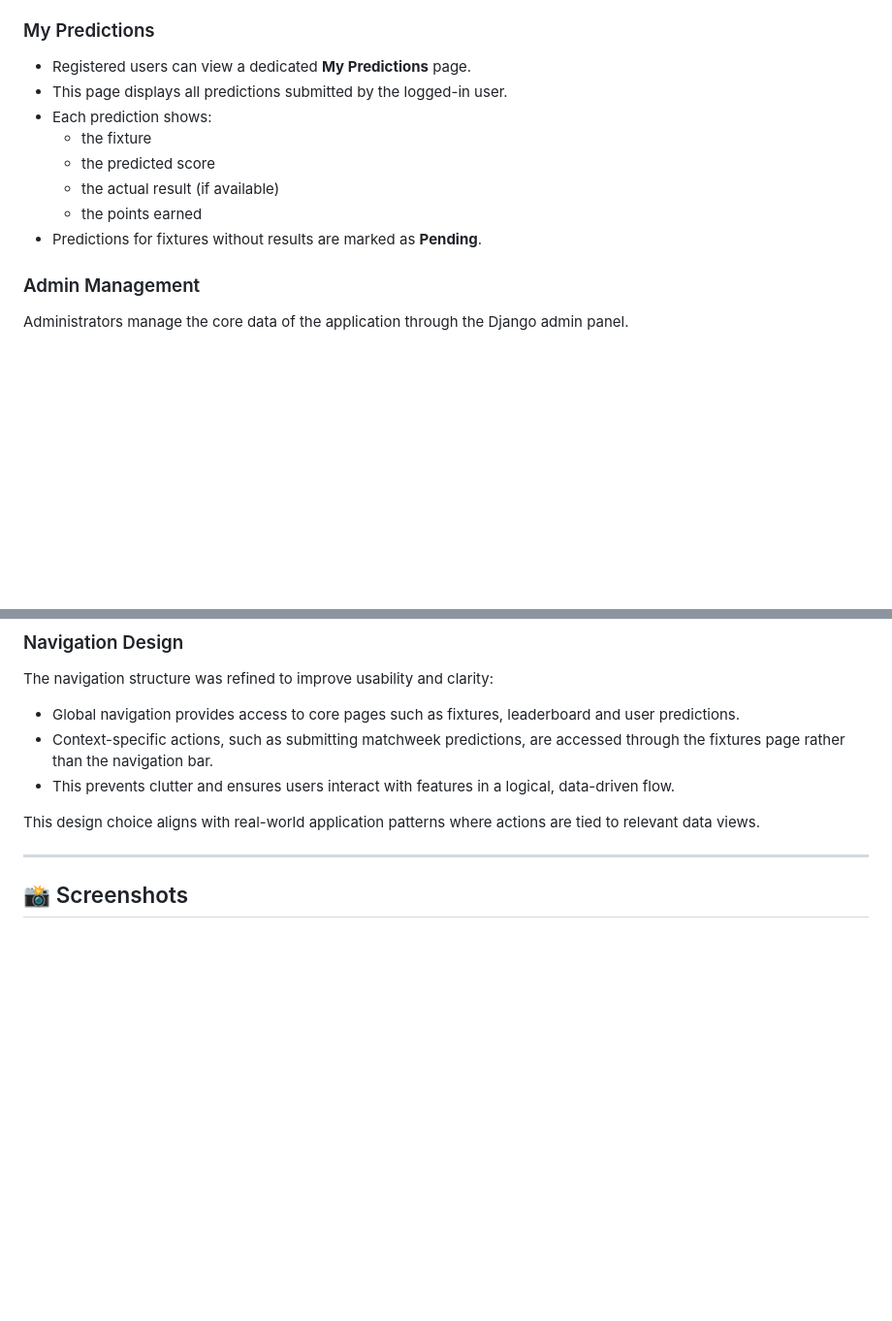
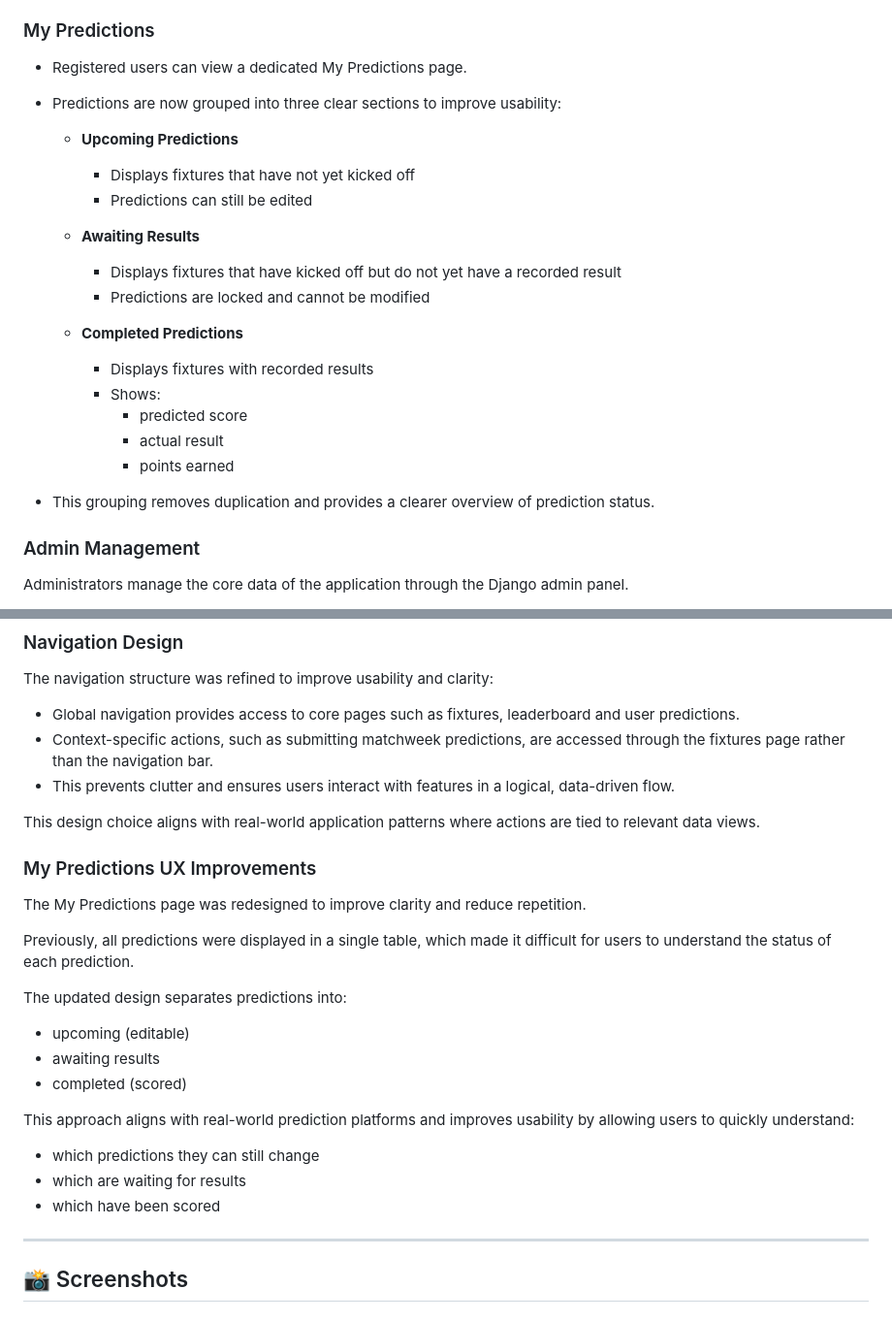
Before and after one commit to joeb-brfc/champpredict, a Markdown page: README.md, 2 parts joined by grey strips. Shown at 97% size. GitHub-like rendering; blank space fills up the shorter version.

```diff
--- a/README.md
+++ b/README.md
@@ -217,14 +217,25 @@ The application includes several validation rules to ensure data consistency:
 
 ### My Predictions
 
-- Registered users can view a dedicated **My Predictions** page.
-- This page displays all predictions submitted by the logged-in user.
-- Each prediction shows:
-  - the fixture
-  - the predicted score
-  - the actual result (if available)
-  - the points earned
-- Predictions for fixtures without results are marked as **Pending**.
+- Registered users can view a dedicated My Predictions page.
+- Predictions are now grouped into three clear sections to improve usability:
+
+  - **Upcoming Predictions**
+    - Displays fixtures that have not yet kicked off
+    - Predictions can still be edited
+
+  - **Awaiting Results**
+    - Displays fixtures that have kicked off but do not yet have a recorded result
+    - Predictions are locked and cannot be modified
+
+  - **Completed Predictions**
+    - Displays fixtures with recorded results
+    - Shows:
+      - predicted score
+      - actual result
+      - points earned
+
+- This grouping removes duplication and provides a clearer overview of prediction status.
 
 ### Admin Management
 
@@ -276,6 +287,24 @@ The navigation structure was refined to improve usability and clarity:
 - This prevents clutter and ensures users interact with features in a logical, data-driven flow.
 
 This design choice aligns with real-world application patterns where actions are tied to relevant data views.
+
+### My Predictions UX Improvements
+
+The My Predictions page was redesigned to improve clarity and reduce repetition.
+
+Previously, all predictions were displayed in a single table, which made it difficult for users to understand the status of each prediction.
+
+The updated design separates predictions into:
+
+- upcoming (editable)
+- awaiting results
+- completed (scored)
+
+This approach aligns with real-world prediction platforms and improves usability by allowing users to quickly understand:
+
+- which predictions they can still change
+- which are waiting for results
+- which have been scored
 
 ---
 
```
Also changed, not shown: other parts of README.md (+35 -0 lines).
